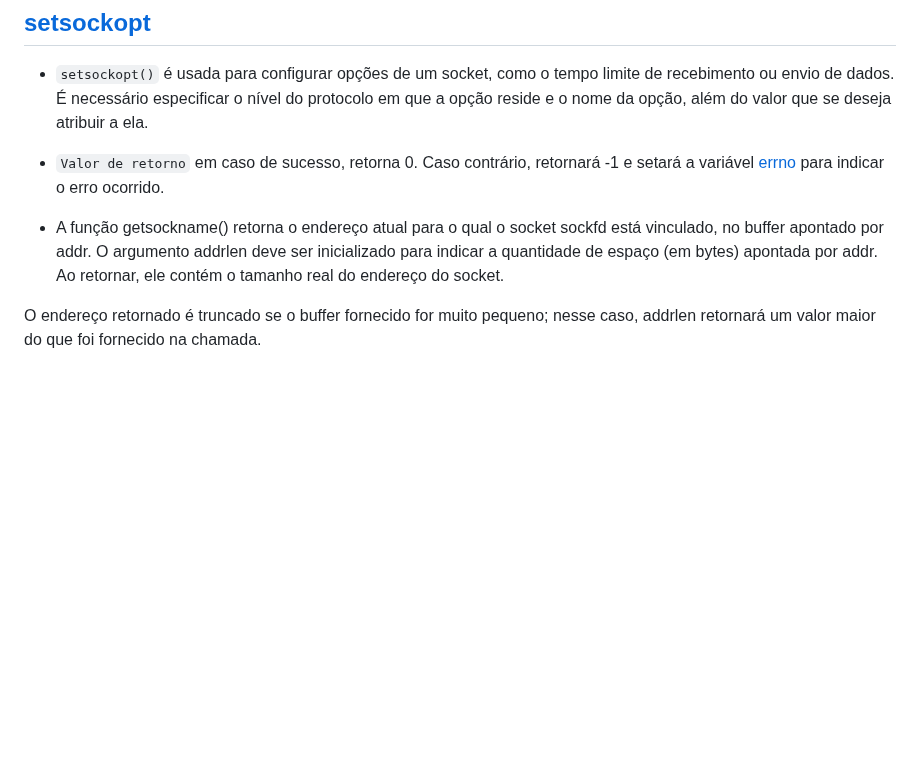
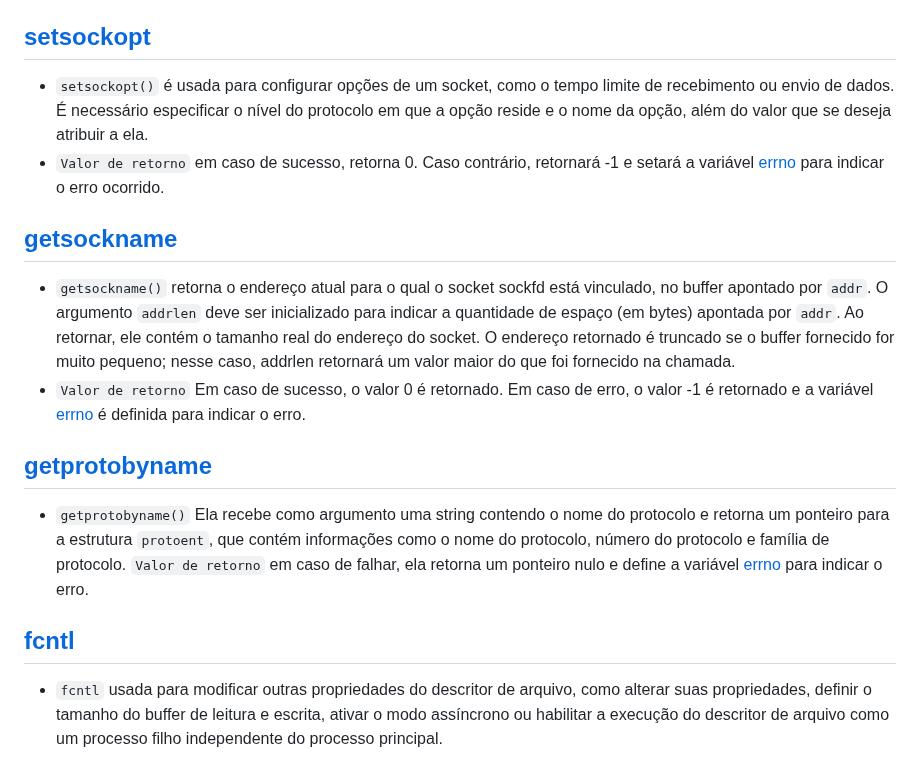
Before and after one commit to Wagratom/42_webserve, a Markdown page: docks/allow_functions.MD, the part around the change. GitHub-like rendering; blank space fills up the shorter version.

Commit message:
quase terminado

```diff
--- a/docks/allow_functions.MD
+++ b/docks/allow_functions.MD
@@ -135,6 +135,16 @@
 * `setsockopt()` é usada para configurar opções de um socket, como o tempo limite de recebimento ou envio de dados. É necessário especificar o nível do protocolo em que a opção reside e o nome da opção, além do valor que se deseja atribuir a ela.
 * `Valor de retorno` em caso de sucesso, retorna 0. Caso contrário, retornará -1 e setará a variável [errno](#errno) para indicar o erro ocorrido.
 
-*  A função getsockname() retorna o endereço atual para o qual o socket sockfd está vinculado, no buffer apontado por addr. O argumento addrlen deve ser inicializado para indicar a quantidade de espaço (em bytes) apontada por addr. Ao retornar, ele contém o tamanho real do endereço do socket.
+## [getsockname](https://man7.org/linux/man-pages/man2/getsockname.2.html)
 
-O endereço retornado é truncado se o buffer fornecido for muito pequeno; nesse caso, addrlen retornará um valor maior do que foi fornecido na chamada.
+* `getsockname()` retorna o endereço atual para o qual o socket sockfd está vinculado, no buffer apontado por `addr`. O argumento `addrlen` deve ser inicializado para indicar a quantidade de espaço (em bytes) apontada por `addr`. Ao retornar, ele contém o tamanho real do endereço do socket. O endereço retornado é truncado se o buffer fornecido for muito pequeno; nesse caso, addrlen retornará um valor maior do que foi fornecido na chamada.
+* `Valor de retorno` Em caso de sucesso, o valor 0 é retornado. Em caso de erro, o valor -1 é retornado e a variável [errno](#errno) é definida para indicar o erro.
+
+## [getprotobyname](https://man7.org/linux/man-pages/man3/getprotent.3p.html)
+
+* `getprotobyname()` Ela recebe como argumento uma string contendo o nome do protocolo e retorna um ponteiro para a estrutura `protoent`, que contém informações como o nome do protocolo, número do protocolo e família de protocolo.
+`Valor de retorno`  em caso de falhar, ela retorna um ponteiro nulo e define a variável [errno](#errno) para indicar o erro.
+
+## [fcntl](https://man7.org/linux/man-pages/man2/fcntl.2.html)
+
+* `fcntl` usada para modificar outras propriedades do descritor de arquivo, como alterar suas propriedades, definir o tamanho do buffer de leitura e escrita, ativar o modo assíncrono ou habilitar a execução do descritor de arquivo como um processo filho independente do processo principal.
```
